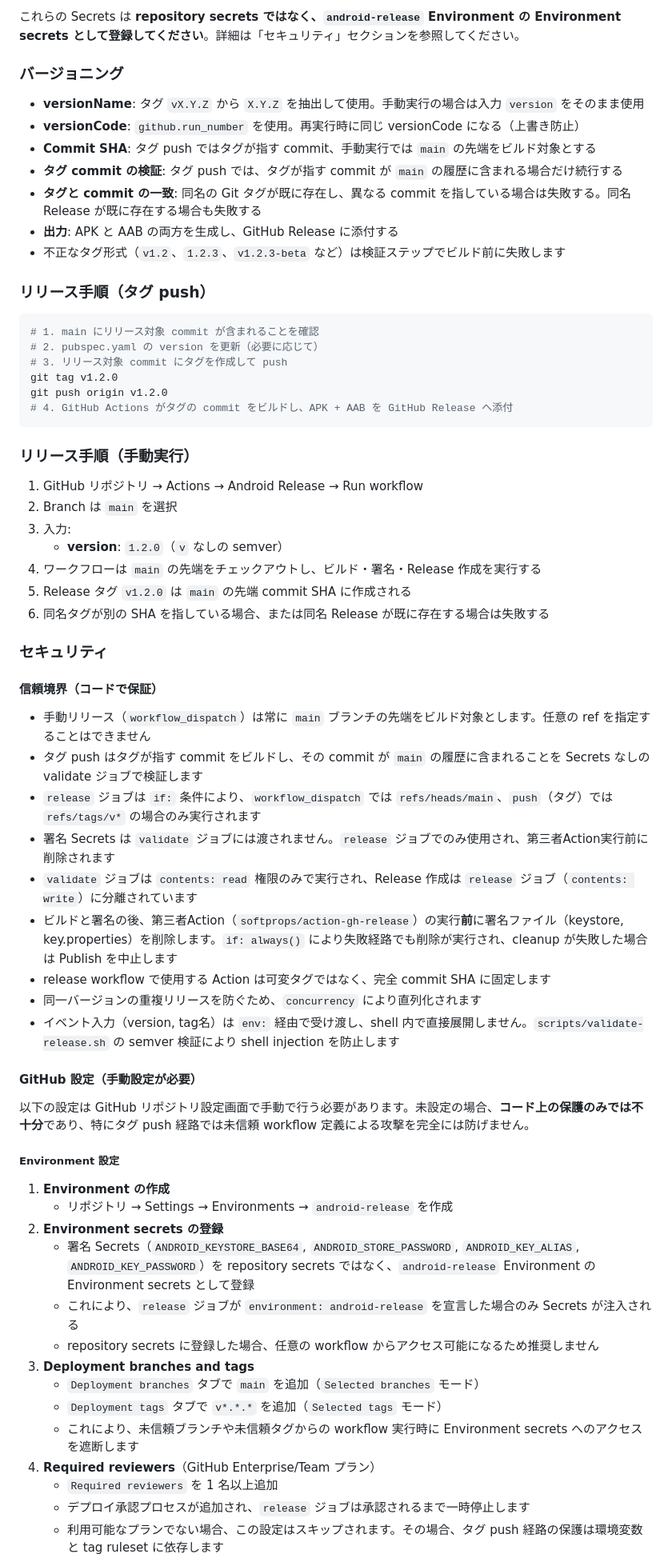
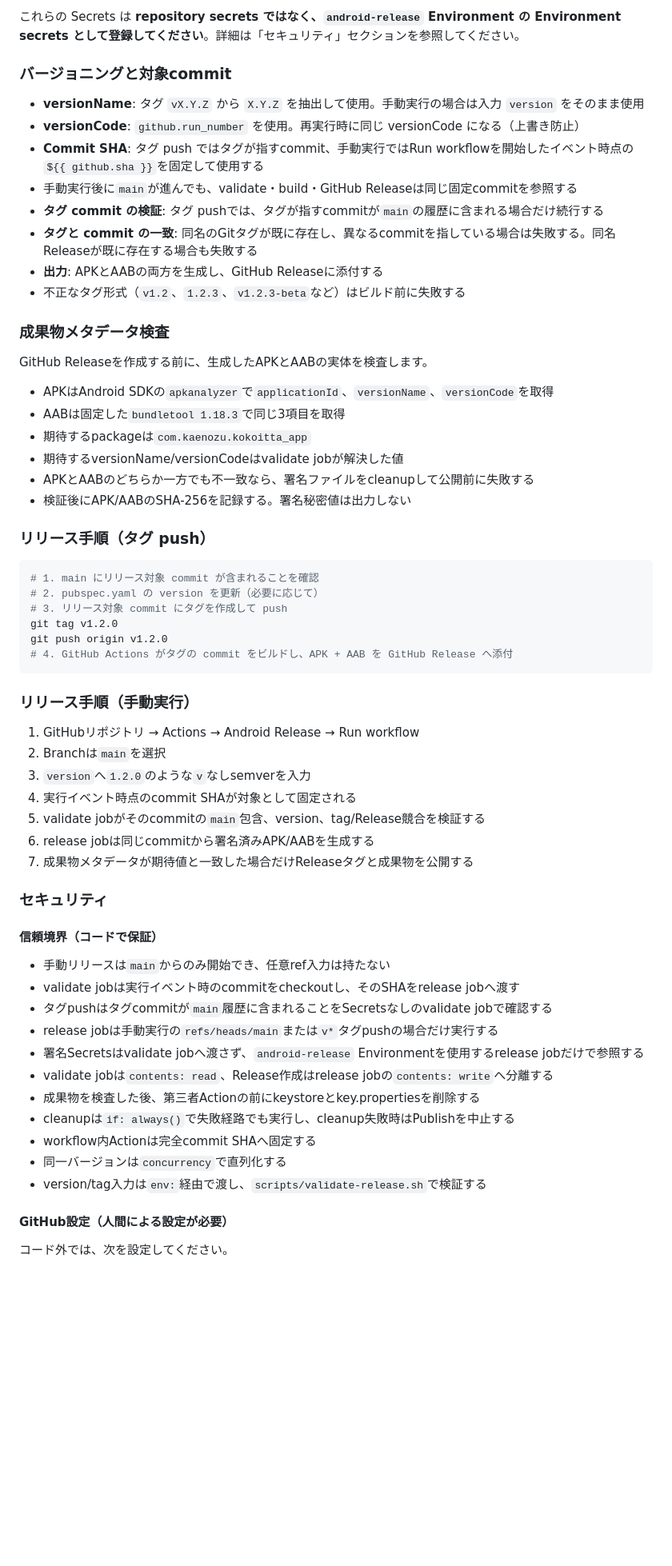
Before and after one commit to kaenozu/kokoitta, a Markdown page: README.md, the part around one of its changes. Shown at 80% size. Drawn GitHub-style; blank space fills up the shorter version.

Commit message:
docs: describe fixed release commit and artifact inspection

```diff
--- a/README.md
+++ b/README.md
@@ -49,15 +49,27 @@ Secrets が不足している場合、ワークフローはビルド前に失敗
 
 これらの Secrets は **repository secrets ではなく、`android-release` Environment の Environment secrets として登録してください**。詳細は「セキュリティ」セクションを参照してください。
 
-### バージョニング
+### バージョニングと対象commit
 
 - **versionName**: タグ `vX.Y.Z` から `X.Y.Z` を抽出して使用。手動実行の場合は入力 `version` をそのまま使用
 - **versionCode**: `github.run_number` を使用。再実行時に同じ versionCode になる（上書き防止）
-- **Commit SHA**: タグ push ではタグが指す commit、手動実行では `main` の先端をビルド対象とする
-- **タグ commit の検証**: タグ push では、タグが指す commit が `main` の履歴に含まれる場合だけ続行する
-- **タグと commit の一致**: 同名の Git タグが既に存在し、異なる commit を指している場合は失敗する。同名 Release が既に存在する場合も失敗する
-- **出力**: APK と AAB の両方を生成し、GitHub Release に添付する
-- 不正なタグ形式（`v1.2`、`1.2.3`、`v1.2.3-beta` など）は検証ステップでビルド前に失敗します
+- **Commit SHA**: タグ push ではタグが指すcommit、手動実行ではRun workflowを開始したイベント時点の`${{ github.sha }}`を固定して使用する
+- 手動実行後に`main`が進んでも、validate・build・GitHub Releaseは同じ固定commitを参照する
+- **タグ commit の検証**: タグ pushでは、タグが指すcommitが`main`の履歴に含まれる場合だけ続行する
+- **タグと commit の一致**: 同名のGitタグが既に存在し、異なるcommitを指している場合は失敗する。同名Releaseが既に存在する場合も失敗する
+- **出力**: APKとAABの両方を生成し、GitHub Releaseに添付する
+- 不正なタグ形式（`v1.2`、`1.2.3`、`v1.2.3-beta`など）はビルド前に失敗する
+
+### 成果物メタデータ検査
+
+GitHub Releaseを作成する前に、生成したAPKとAABの実体を検査します。
+
+- APKはAndroid SDKの`apkanalyzer`で`applicationId`、`versionName`、`versionCode`を取得
+- AABは固定した`bundletool 1.18.3`で同じ3項目を取得
+- 期待するpackageは`com.kaenozu.kokoitta_app`
+- 期待するversionName/versionCodeはvalidate jobが解決した値
+- APKとAABのどちらか一方でも不一致なら、署名ファイルをcleanupして公開前に失敗する
+- 検証後にAPK/AABのSHA-256を記録する。署名秘密値は出力しない
 
 ### リリース手順（タグ push）
 
@@ -72,46 +84,31 @@ git push origin v1.2.0
 
 ### リリース手順（手動実行）
 
-1. GitHub リポジトリ → Actions → Android Release → Run workflow
-2. Branch は `main` を選択
-3. 入力:
-    - **version**: `1.2.0`（`v` なしの semver）
-4. ワークフローは `main` の先端をチェックアウトし、ビルド・署名・Release 作成を実行する
-5. Release タグ `v1.2.0` は `main` の先端 commit SHA に作成される
-6. 同名タグが別の SHA を指している場合、または同名 Release が既に存在する場合は失敗する
+1. GitHubリポジトリ → Actions → Android Release → Run workflow
+2. Branchは`main`を選択
+3. `version`へ`1.2.0`のような`v`なしsemverを入力
+4. 実行イベント時点のcommit SHAが対象として固定される
+5. validate jobがそのcommitの`main`包含、version、tag/Release競合を検証する
+6. release jobは同じcommitから署名済みAPK/AABを生成する
+7. 成果物メタデータが期待値と一致した場合だけReleaseタグと成果物を公開する
 
 ### セキュリティ
 
 #### 信頼境界（コードで保証）
 
-- 手動リリース（`workflow_dispatch`）は常に `main` ブランチの先端をビルド対象とします。任意の ref を指定することはできません
-- タグ push はタグが指す commit をビルドし、その commit が `main` の履歴に含まれることを Secrets なしの validate ジョブで検証します
-- `release` ジョブは `if:` 条件により、`workflow_dispatch` では `refs/heads/main`、`push`（タグ）では `refs/tags/v*` の場合のみ実行されます
-- 署名 Secrets は `validate` ジョブには渡されません。`release` ジョブでのみ使用され、第三者Action実行前に削除されます
-- `validate` ジョブは `contents: read` 権限のみで実行され、Release 作成は `release` ジョブ（`contents: write`）に分離されています
-- ビルドと署名の後、第三者Action（`softprops/action-gh-release`）の実行**前**に署名ファイル（keystore, key.properties）を削除します。`if: always()` により失敗経路でも削除が実行され、cleanup が失敗した場合は Publish を中止します
-- release workflow で使用する Action は可変タグではなく、完全 commit SHA に固定します
-- 同一バージョンの重複リリースを防ぐため、`concurrency` により直列化されます
-- イベント入力（version, tag名）は `env:` 経由で受け渡し、shell 内で直接展開しません。`scripts/validate-release.sh` の semver 検証により shell injection を防止します
+- 手動リリースは`main`からのみ開始でき、任意ref入力は持たない
+- validate jobは実行イベント時のcommitをcheckoutし、そのSHAをrelease jobへ渡す
+- タグpushはタグcommitが`main`履歴に含まれることをSecretsなしのvalidate jobで確認する
+- release jobは手動実行の`refs/heads/main`または`v*`タグpushの場合だけ実行する
+- 署名Secretsはvalidate jobへ渡さず、`android-release` Environmentを使用するrelease jobだけで参照する
+- validate jobは`contents: read`、Release作成はrelease jobの`contents: write`へ分離する
+- 成果物を検査した後、第三者Actionの前にkeystoreとkey.propertiesを削除する
+- cleanupは`if: always()`で失敗経路でも実行し、cleanup失敗時はPublishを中止する
+- workflow内Actionは完全commit SHAへ固定する
+- 同一バージョンは`concurrency`で直列化する
+- version/tag入力は`env:`経由で渡し、`scripts/validate-release.sh`で検証する
 
-#### GitHub 設定（手動設定が必要）
+#### GitHub設定（人間による設定が必要）
 
-以下の設定は GitHub リポジトリ設定画面で手動で行う必要があります。未設定の場合、**コード上の保護のみでは不十分**であり、特にタグ push 経路では未信頼 workflow 定義による攻撃を完全には防げません。
+コード外では、次を設定してください。
 
-##### Environment 設定
-
-1. **Environment の作成**
-   - リポジトリ → Settings → Environments → `android-release` を作成
-2. **Environment secrets の登録**
-   - 署名 Secrets（`ANDROID_KEYSTORE_BASE64`, `ANDROID_STORE_PASSWORD`, `ANDROID_KEY_ALIAS`, `ANDROID_KEY_PASSWORD`）を repository secrets ではなく、`android-release` Environment の Environment secrets として登録
-   - これにより、`release` ジョブが `environment: android-release` を宣言した場合のみ Secrets が注入される
-   - repository secrets に登録した場合、任意の workflow からアクセス可能になるため推奨しません
-3. **Deployment branches and tags**
-   - `Deployment branches` タブで `main` を追加（`Selected branches` モード）
-   - `Deployment tags` タブで `v*.*.*` を追加（`Selected tags` モード）
-   - これにより、未信頼ブランチや未信頼タグからの workflow 実行時に Environment secrets へのアクセスを遮断します
-4. **Required reviewers**（GitHub Enterprise/Team プラン）
-   - `Required reviewers` を 1 名以上追加
-   - デプロイ承認プロセスが追加され、`release` ジョブは承認されるまで一時停止します
-   - 利用可能なプランでない場合、この設定はスキップされます。その場合、タグ push 経路の保護は環境変数と tag ruleset に依存します
-
```
Also changed, not shown: other parts of README.md (+13 -38 lines).
